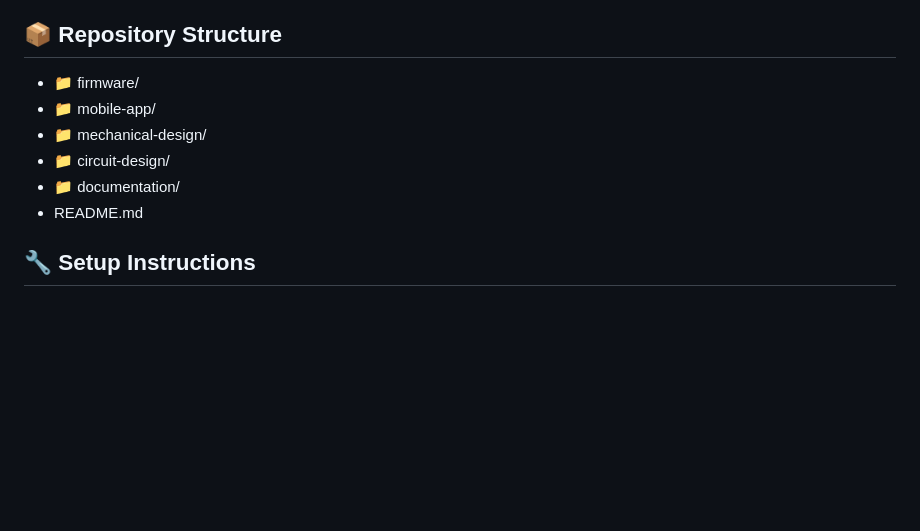
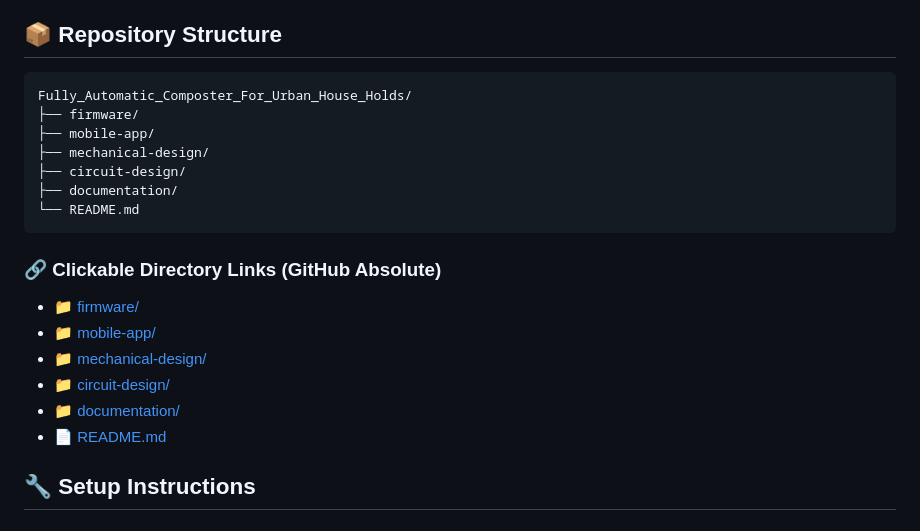
Before and after one commit to Arshad856/Fully_Automatic_Composter_For_Urban_House_Holds, a Markdown page: README.md, the part around the change. Drawn GitHub-style; blank space fills up the shorter version.

````diff
--- a/README.md
+++ b/README.md
@@ -68,12 +68,25 @@ This project introduces a smart, compact, home-friendly composting system that a
 5. ESP32-S3 automatically adjusts actuators
 
 ## 📦 Repository Structure
-- 📁 firmware/
-- 📁 mobile-app/
-- 📁 mechanical-design/
-- 📁 circuit-design/
-- 📁 documentation/
-- README.md
+
+```
+Fully_Automatic_Composter_For_Urban_House_Holds/
+├── firmware/
+├── mobile-app/
+├── mechanical-design/
+├── circuit-design/
+├── documentation/
+└── README.md
+```
+
+### 🔗 Clickable Directory Links (GitHub Absolute)
+
+- [📁 firmware/](https://github.com/Arshad856/Fully_Automatic_Composter_For_Urban_House_Holds/tree/main/firmware)
+- [📁 mobile-app/](https://github.com/Arshad856/Fully_Automatic_Composter_For_Urban_House_Holds/tree/main/mobile-app)
+- [📁 mechanical-design/](https://github.com/Arshad856/Fully_Automatic_Composter_For_Urban_House_Holds/tree/main/mechanical-design)
+- [📁 circuit-design/](https://github.com/Arshad856/Fully_Automatic_Composter_For_Urban_House_Holds/tree/main/circuit-design)
+- [📁 documentation/](https://github.com/Arshad856/Fully_Automatic_Composter_For_Urban_House_Holds/tree/main//documentation)
+- [📄 README.md](https://github.com/YOUR-USERNAME/YOUR-REPO-NAME/blob/main/README.md)
 
 ## 🔧 Setup Instructions
 
````
